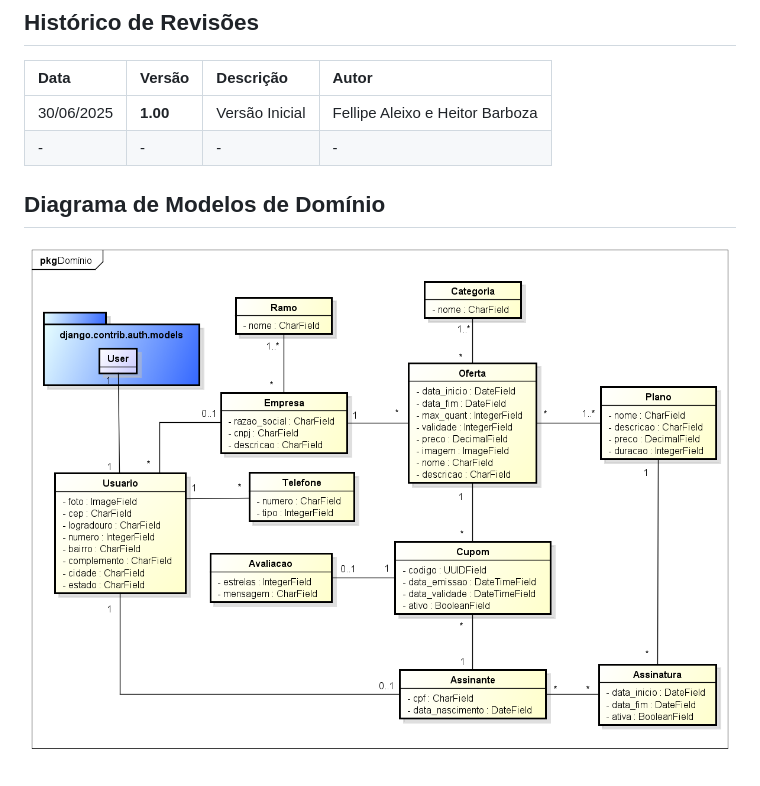
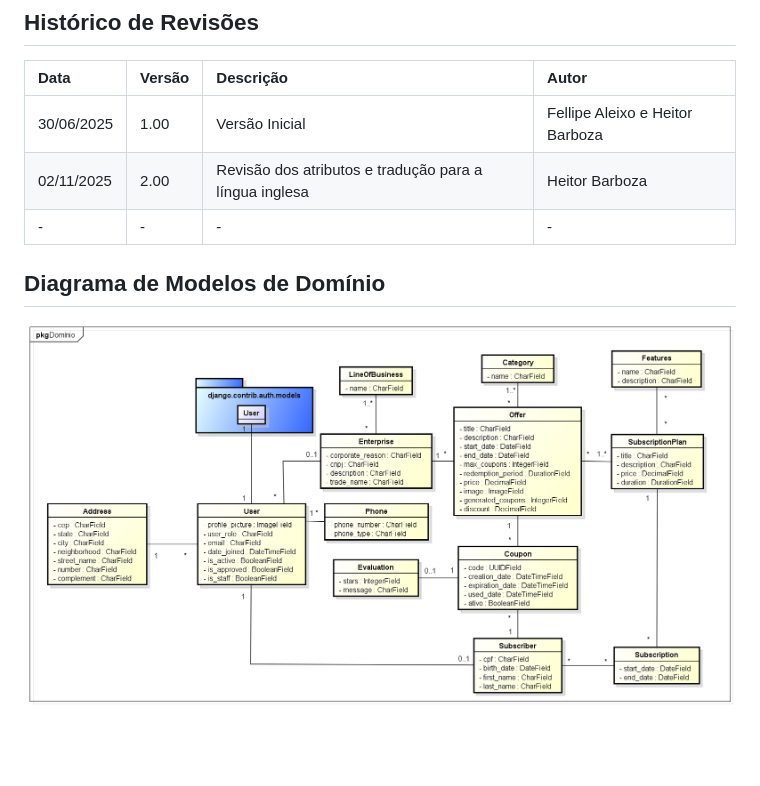
Before and after one commit to PI-InfoWeb-CNAT/2025-OffClub, a Markdown page: docs/modelos_de_dominio/modelo_dominio.md, the part around the change. Rendered like a GitHub page; pictures changed too: docs/modelos_de_dominio/modelo_dominio.png; blank space fills up the shorter version.

```diff
--- a/docs/modelos_de_dominio/modelo_dominio.md
+++ b/docs/modelos_de_dominio/modelo_dominio.md
@@ -4,7 +4,8 @@
 
 |  Data  | Versão | Descrição | Autor |
 |:-------|:-------|:----------|:------|
-| 30/06/2025 | **1.00** | Versão Inicial  | Fellipe Aleixo e Heitor Barboza |
+| 30/06/2025 | 1.00 | Versão Inicial  | Fellipe Aleixo e Heitor Barboza |
+| 02/11/2025 | 2.00 | Revisão dos atributos e tradução para a língua inglesa  | Heitor Barboza |
 | - | - | - | - |
 
 ## Diagrama de Modelos de Domínio
```
Also changed, not shown: docs/casos_de_uso/modelo_de_cdu.md (+14 -8 lines), docs/er/modelo_er.md (+1 -0 lines), docs/casos_de_uso/Modelo de Domínio.png (added), docs/casos_de_uso/cdu_img.png (deleted), docs/casos_de_uso/cdu_offclub.png, 16 other files.
